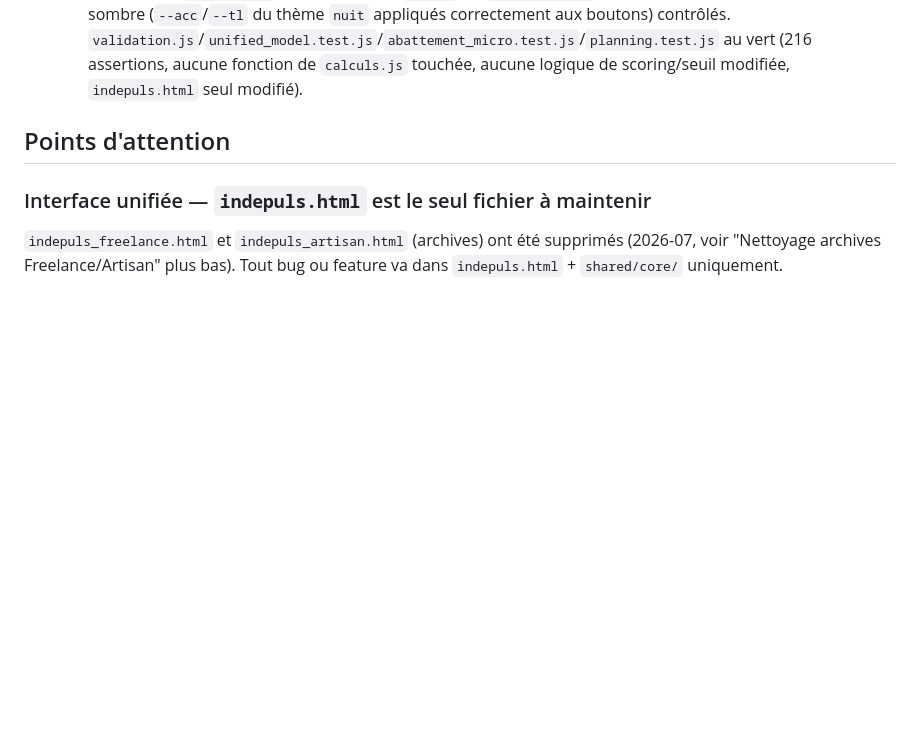
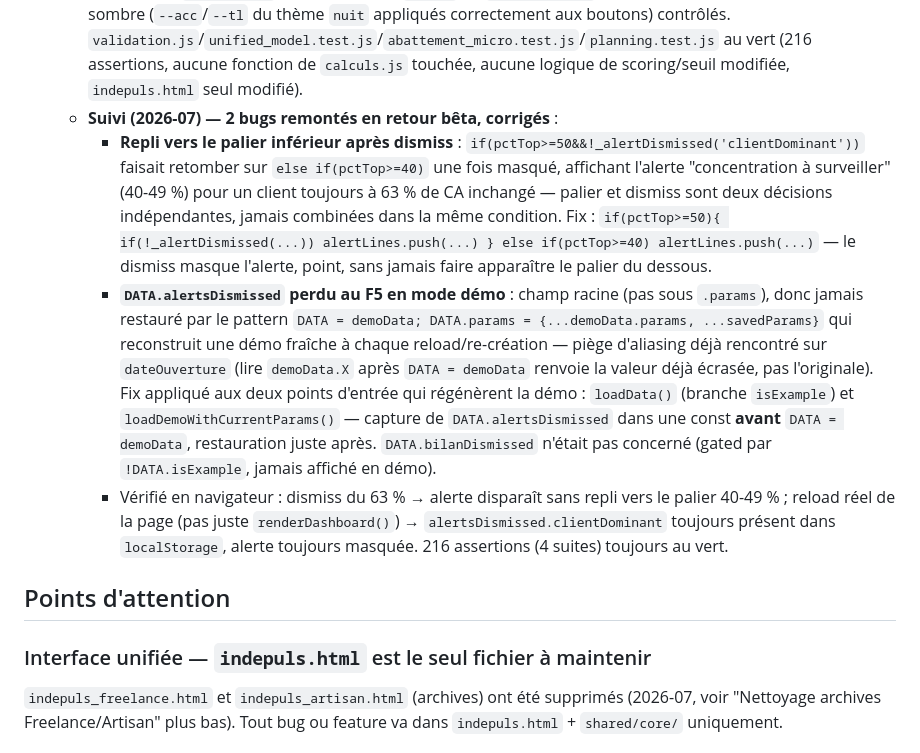
Before and after one commit to indepuls/indepuls, a Markdown page: CLAUDE.md, the part around the change. GitHub-like rendering; blank space fills up the shorter version.

Commit message:
docs: update CLAUDE.md
Co-Authored-By: Claude Sonnet 5 <noreply@anthropic.com>

```diff
--- a/CLAUDE.md
+++ b/CLAUDE.md
@@ -545,6 +545,10 @@ ARCH_INSIGHT_GENERATORS       // tableau extensible pour futures analyses (sourc
   - **Dismiss "✓ Traité" à fenêtre glissante de 15 jours** : nouveau champ `DATA.alertsDismissed` (objet, jamais initialisé dans `getDefaultData()`/`migrate()` — même convention paresseuse que `DATA.bilanDismissed`, lu défensivement via `?.`). Helper `_alertDismissed(k)` (compare `Date.now()-ts<15j`) et `_dismissBtn(k)` (écriture directe `DATA.alertsDismissed.k=Date.now();saveData();renderDashboard()`, pas de confirmation — même pattern que `bilanDismissed`). Appliqué à 2 alertes seulement : client dominant (avec le bouton "Ajouter" ci-dessus) et objectif mensuel. **Jamais sur les échéances fiscales** (URSSAF/TVA) — décision volontaire, un dismiss de 15 jours y créerait un risque réel de rater un paiement. Le dismiss ne réagit pas si la situation s'aggrave entre-temps — simplification volontaire, le pilier concerné reste visible en continu, seule l'alerte du Brief est temporairement masquée.
   - **Piège CSS évité** : `.alert{display:flex;align-items:flex-start;gap:9px}` (déjà identifié dans un chantier précédent comme source d'un bug de fragmentation de texte) — le message + CTA "Ajouter" sont enveloppés dans un seul `<span style="flex:1">`, le bouton "Traité" est le second et dernier enfant direct : exactement 2 enfants flex, pas de fragmentation. `.alert{display:block}` en media query mobile (déjà en place, commentaire "éviter le rendu flex multi-colonnes") gère gracieusement le repli mobile sans intervention supplémentaire.
   - **Vérifié** : dismiss testé (clic → disparition immédiate → masqué à 10 jours → réapparu à 16 jours, simulation directe du timestamp). Aucun bouton "Traité" sur les échéances fiscales (construites séparément, jamais passées par `_dismissBtn`). Mobile (375px, `.alert` en `display:block`, pas de débordement) et thème sombre (`--acc`/`--tl` du thème `nuit` appliqués correctement aux boutons) contrôlés. `validation.js`/`unified_model.test.js`/`abattement_micro.test.js`/`planning.test.js` au vert (216 assertions, aucune fonction de `calculs.js` touchée, aucune logique de scoring/seuil modifiée, `indepuls.html` seul modifié).
+  - **Suivi (2026-07) — 2 bugs remontés en retour bêta, corrigés** :
+    - **Repli vers le palier inférieur après dismiss** : `if(pctTop>=50&&!_alertDismissed('clientDominant'))` faisait retomber sur `else if(pctTop>=40)` une fois masqué, affichant l'alerte "concentration à surveiller" (40-49 %) pour un client toujours à 63 % de CA inchangé — palier et dismiss sont deux décisions indépendantes, jamais combinées dans la même condition. Fix : `if(pctTop>=50){ if(!_alertDismissed(...)) alertLines.push(...) } else if(pctTop>=40) alertLines.push(...)` — le dismiss masque l'alerte, point, sans jamais faire apparaître le palier du dessous.
+    - **`DATA.alertsDismissed` perdu au F5 en mode démo** : champ racine (pas sous `.params`), donc jamais restauré par le pattern `DATA = demoData; DATA.params = {...demoData.params, ...savedParams}` qui reconstruit une démo fraîche à chaque reload/re-création — piège d'aliasing déjà rencontré sur `dateOuverture` (lire `demoData.X` après `DATA = demoData` renvoie la valeur déjà écrasée, pas l'originale). Fix appliqué aux deux points d'entrée qui régénèrent la démo : `loadData()` (branche `isExample`) et `loadDemoWithCurrentParams()` — capture de `DATA.alertsDismissed` dans une const **avant** `DATA = demoData`, restauration juste après. `DATA.bilanDismissed` n'était pas concerné (gated par `!DATA.isExample`, jamais affiché en démo).
+    - Vérifié en navigateur : dismiss du 63 % → alerte disparaît sans repli vers le palier 40-49 % ; reload réel de la page (pas juste `renderDashboard()`) → `alertsDismissed.clientDominant` toujours présent dans `localStorage`, alerte toujours masquée. 216 assertions (4 suites) toujours au vert.
 
 ## Points d'attention
 
```
